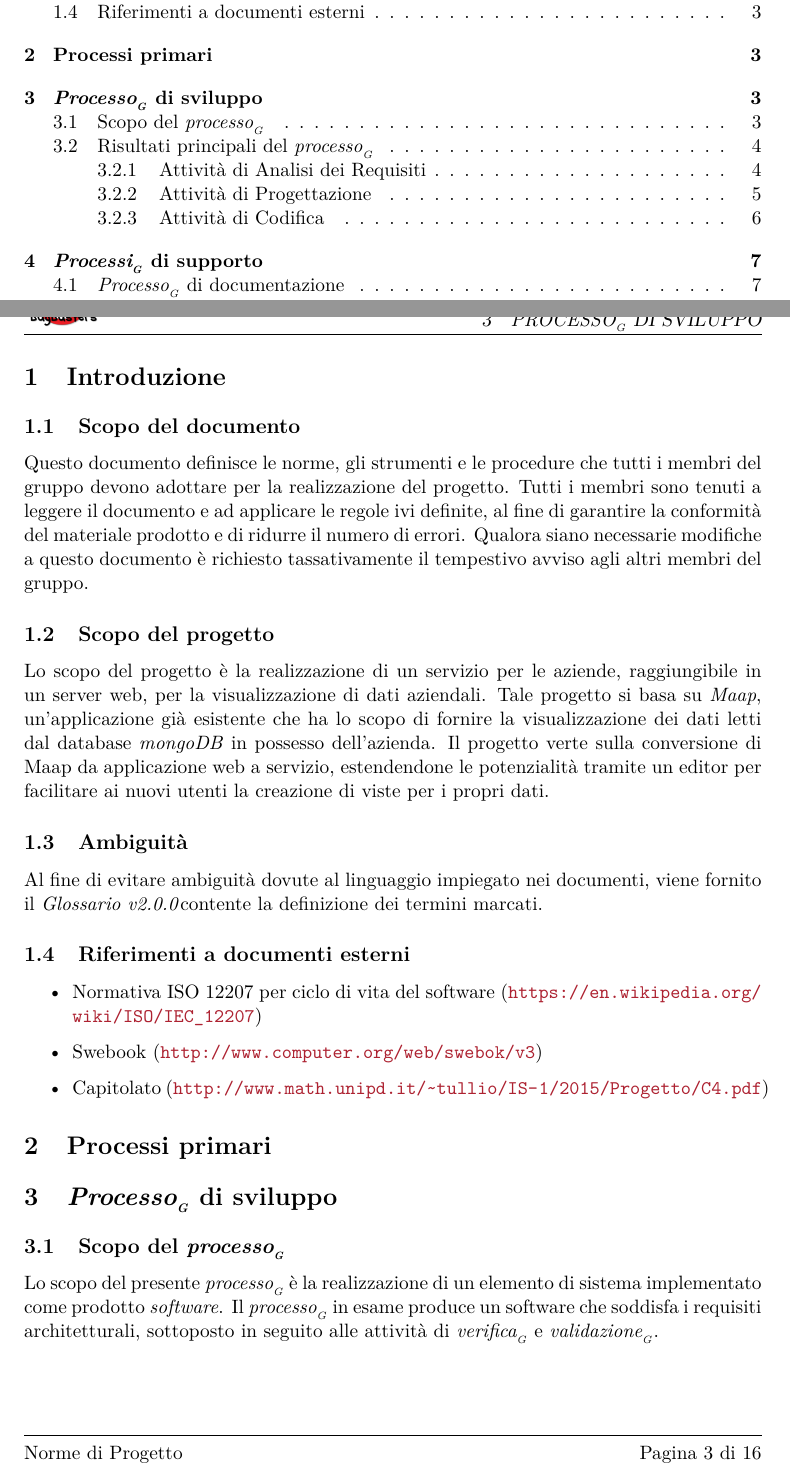
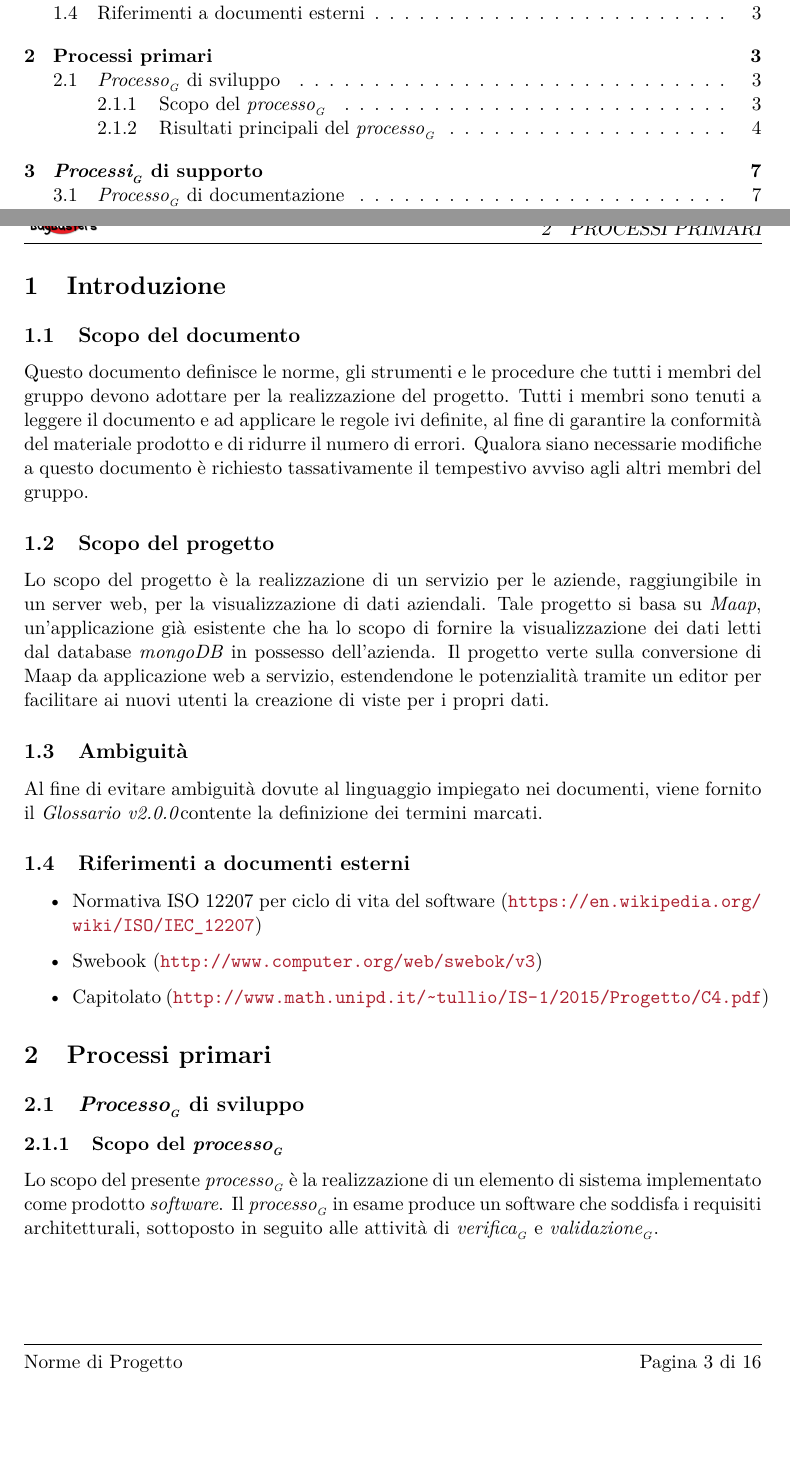
Before and after one commit to BugBusterSWE/documentation, a LaTeX document (RR/NormeDiProgetto/main.tex, which reads RR/NormeDiProgetto/res/sections/primaryProcesses.tex): two parts of pages 2 and 4 of 17, joined at a grey line, cut so that both start at the same text, the shorter picture padded with empty space. Compiled offline with pdfLaTeX.

Commit message:
Update primaryProcesses.tex

```diff
--- a/RR/NormeDiProgetto/res/sections/primaryProcesses.tex
+++ b/RR/NormeDiProgetto/res/sections/primaryProcesses.tex
@@ -1,11 +1,11 @@
 %\href{nome}{url}
 \section{Processi primari}
-	\section{\glossaryItem{Processo} di sviluppo}
-        \subsection{Scopo del \glossaryItem{processo}}
+	\subsection{\glossaryItem{Processo} di sviluppo}
+        \subsubsection{Scopo del \glossaryItem{processo}}
         Lo scopo del presente \glossaryItem{processo} \`e la realizzazione di un elemento di sistema implementato come prodotto
         \textit{software}. Il \glossaryItem{processo} in esame produce un software che soddisfa i requisiti architetturali, sottoposto
         in seguito alle attivit\`a di \glossaryItem{verifica} e \glossaryItem{validazione}.
-        \subsection{Risultati principali del \glossaryItem{processo}}
+        \subsubsection{Risultati principali del \glossaryItem{processo}}
         Sono stati previsti i seguenti risultati positivi derivanti da una corretta implementazione del \textit{\glossaryItem{processo} di sviluppo}:
         \begin{itemize}
           \item Requisiti software ben delineati;
```
Also changed, not shown: RR/NormeDiProgetto/res/sections/primaryProcesses.tex (6 more changed lines).
